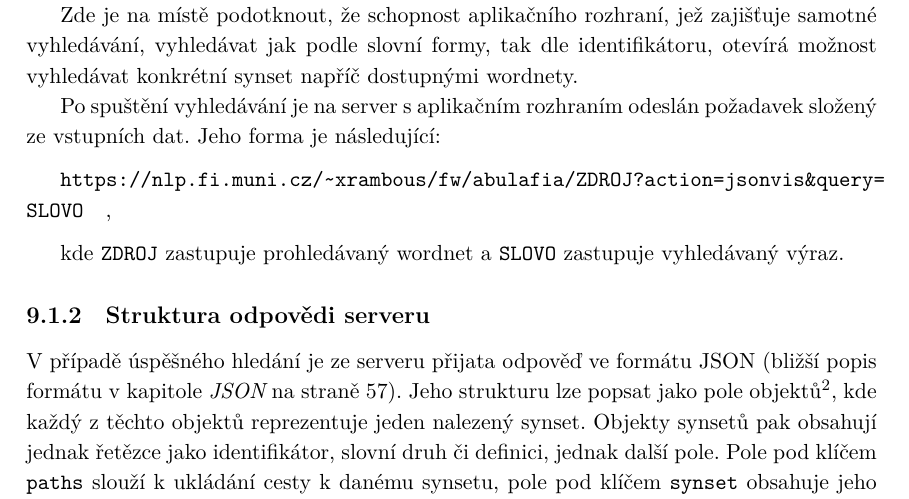
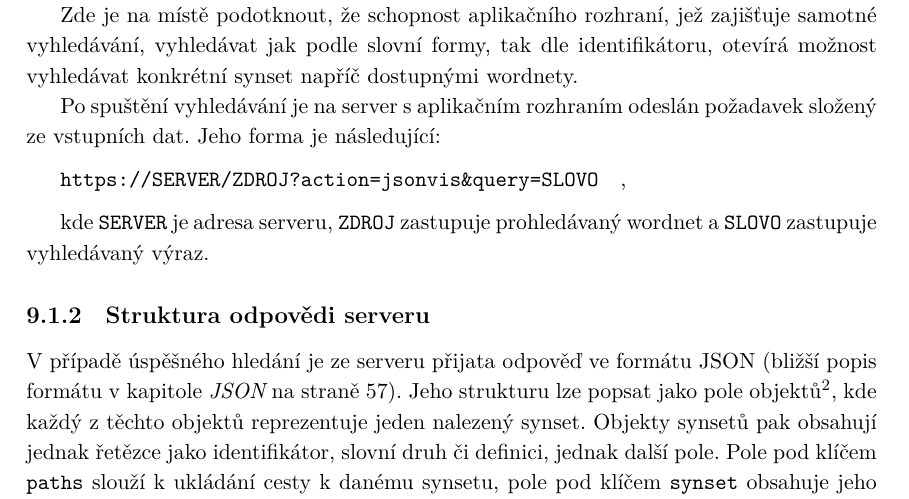
Before and after one commit to edison23/magi-text, a LaTeX thesis (magi.tex): part of page 68 of 82, cut so that both start at the same text. Compiled offline with XeLaTeX.

Commit message:
Finishing touches 2

```diff
--- a/magi.tex
+++ b/magi.tex
@@ -1249,10 +1249,10 @@ wordnet, visualization, semantic network, user interface, web application, word
 					Po spuštění vyhledávání je na server s~aplikačním rozhraním odeslán požadavek složený ze vstupních dat. Jeho forma je následující:
 
 					\medskip
-					\url{https://nlp.fi.muni.cz/~xrambous/fw/abulafia/ZDROJ?action=jsonvis&query=SLOVO}\hspace{1em},
+					\url{https://SERVER/ZDROJ?action=jsonvis&query=SLOVO}\hspace{1em},
 					\medskip
 
-					kde \texttt{ZDROJ} zastupuje prohledávaný wordnet a \texttt{SLOVO} zastupuje vyhledávaný výraz.
+					kde \texttt{SERVER} je adresa serveru, \texttt{ZDROJ} zastupuje prohledávaný wordnet a \texttt{SLOVO} zastupuje vyhledávaný výraz.
 
 				\subsection{Struktura odpovědi serveru}
 				\label{cha:answerStruct}
```
Also changed, not shown: magi.pdf.
